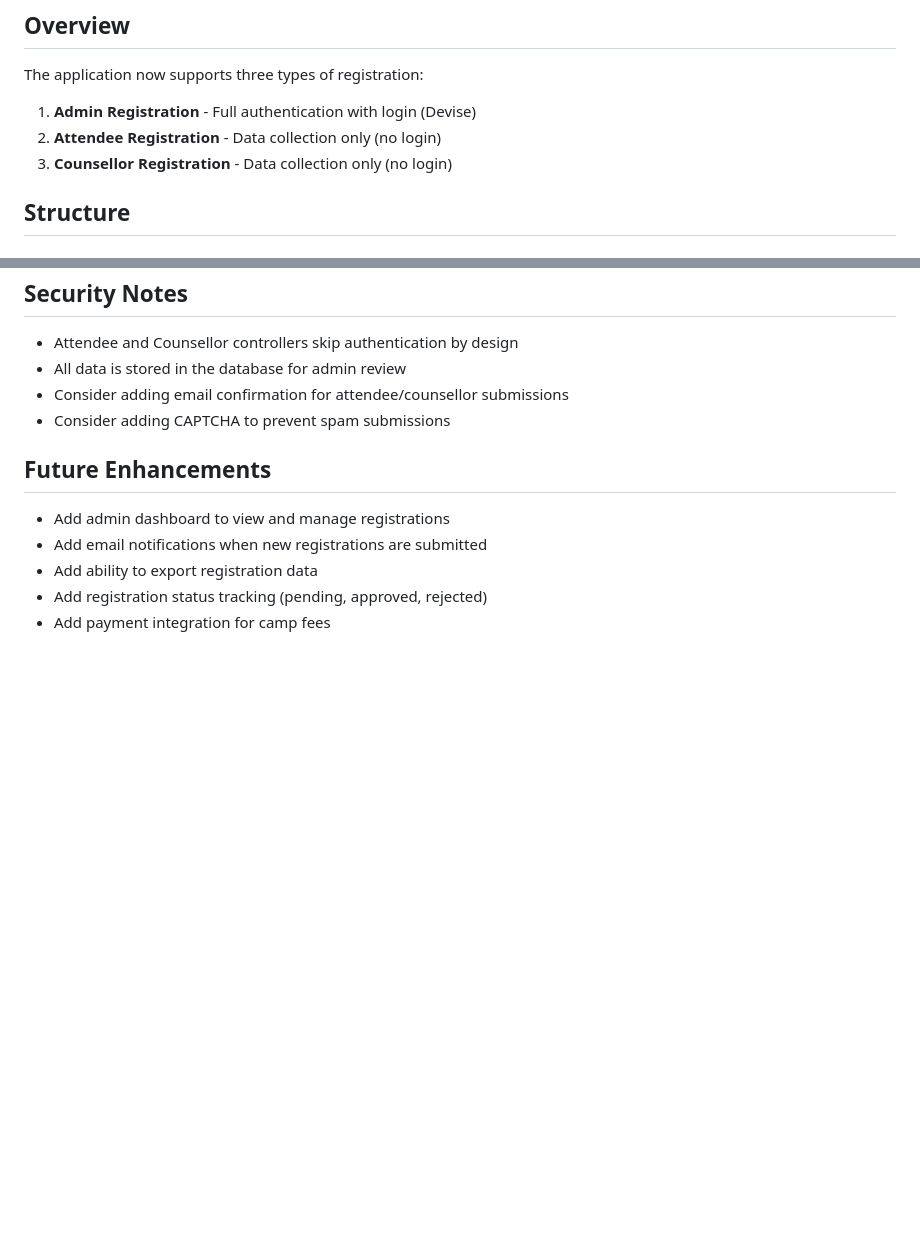
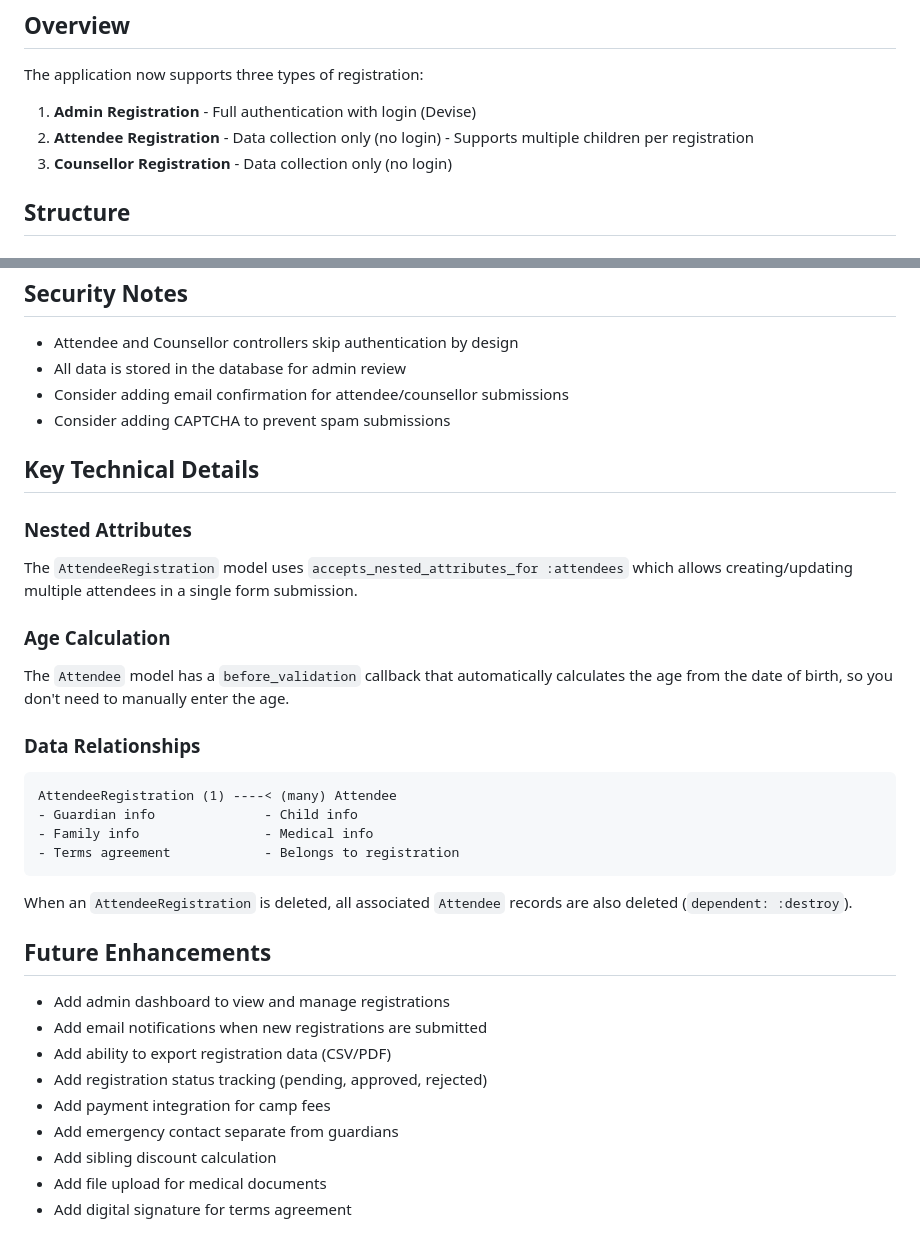
Before and after one commit to ventura-coast-web-design/california-kids-camp, a Markdown page: REGISTRATION_SETUP.md, 2 parts joined by grey strips. GitHub-like rendering; blank space fills up the shorter version.

````diff
--- a/REGISTRATION_SETUP.md
+++ b/REGISTRATION_SETUP.md
@@ -7,7 +7,7 @@ This document explains the three-tier registration system that has been set up f
 The application now supports three types of registration:
 
 1. **Admin Registration** - Full authentication with login (Devise)
-2. **Attendee Registration** - Data collection only (no login)
+2. **Attendee Registration** - Data collection only (no login) - Supports multiple children per registration
 3. **Counsellor Registration** - Data collection only (no login)
 
 ## Structure
@@ -202,10 +208,32 @@ rails db:migrate
 - Consider adding email confirmation for attendee/counsellor submissions
 - Consider adding CAPTCHA to prevent spam submissions
 
+## Key Technical Details
+
+### Nested Attributes
+The `AttendeeRegistration` model uses `accepts_nested_attributes_for :attendees` which allows creating/updating multiple attendees in a single form submission.
+
+### Age Calculation
+The `Attendee` model has a `before_validation` callback that automatically calculates the age from the date of birth, so you don't need to manually enter the age.
+
+### Data Relationships
+```
+AttendeeRegistration (1) ----< (many) Attendee
+- Guardian info              - Child info
+- Family info                - Medical info
+- Terms agreement            - Belongs to registration
+```
+
+When an `AttendeeRegistration` is deleted, all associated `Attendee` records are also deleted (`dependent: :destroy`).
+
 ## Future Enhancements
 
 - Add admin dashboard to view and manage registrations
 - Add email notifications when new registrations are submitted
-- Add ability to export registration data
+- Add ability to export registration data (CSV/PDF)
 - Add registration status tracking (pending, approved, rejected)
 - Add payment integration for camp fees
+- Add emergency contact separate from guardians
+- Add sibling discount calculation
+- Add file upload for medical documents
+- Add digital signature for terms agreement
````
Also changed, not shown: other parts of REGISTRATION_SETUP.md (+80 -74 lines), REGISTRATION_VISUAL_GUIDE.md (added, +323 -0 lines), SETUP_COMPLETE.md (added, +187 -0 lines).
